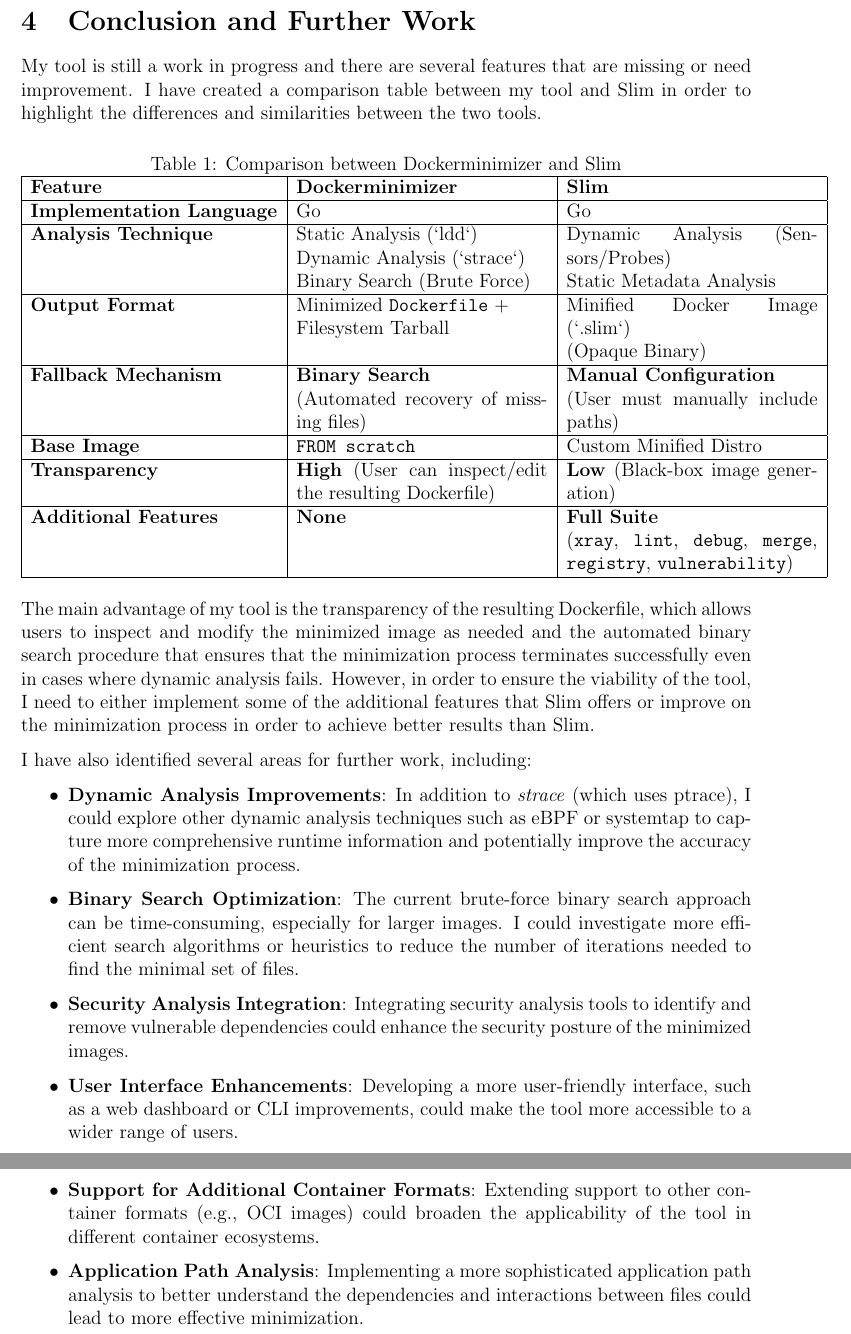
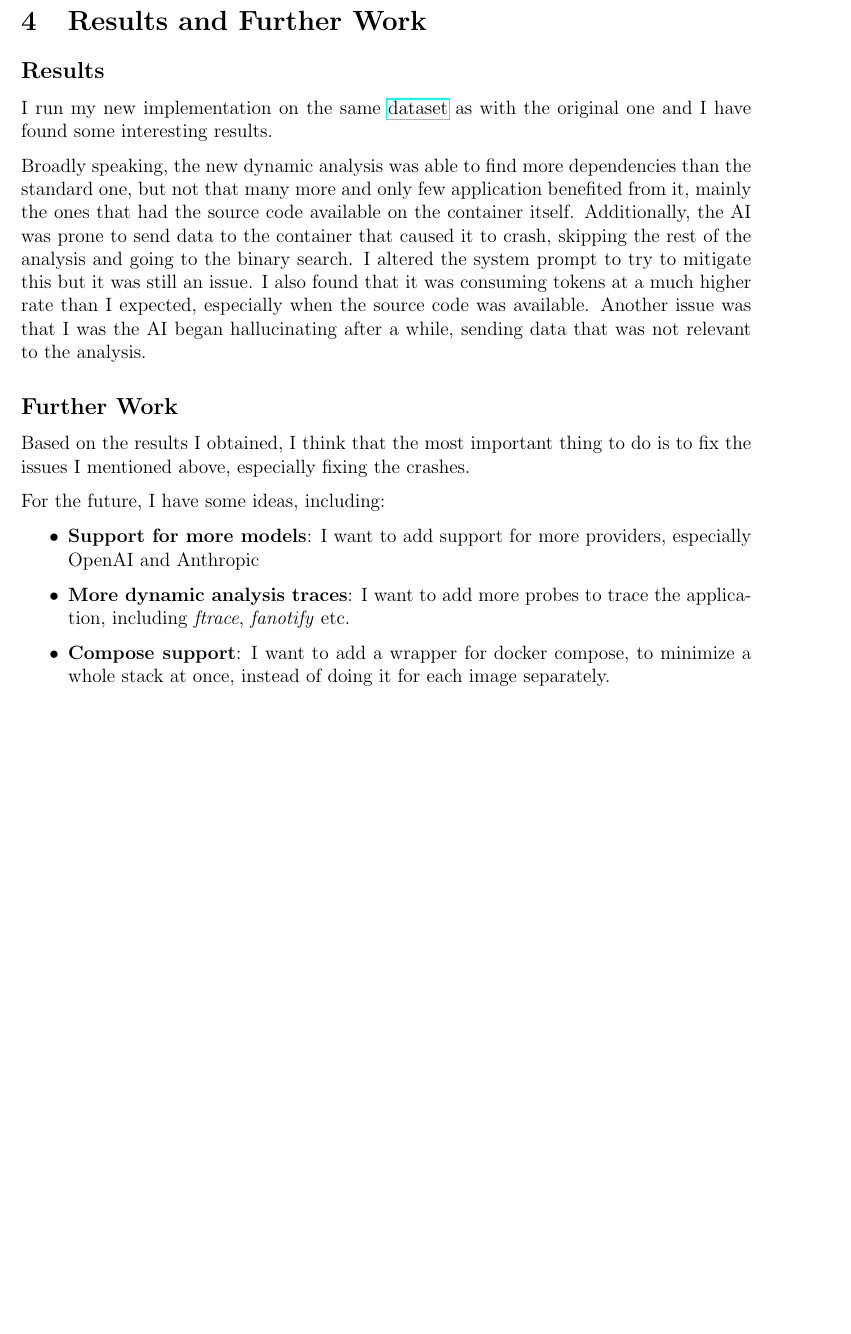
Before and after one commit to ReGeLePuMa/Dissertation, a LaTeX paper (Report2/my-report.tex, which reads Report2/src/conclusion.tex, Report2/src/results.tex): two parts of pages 6 and 7 of 8 before the commit and part of page 6 of 7 after it, the two joined at a grey line, cut so that both start at the same text, the shorter picture padded with empty space. Compiled offline with pdfLaTeX.

Commit message:
report2: Add results & further work
Signed-off-by: ReGeLePuMa <scpetrea@gmail.com>

```diff
--- a/Report2/my-report.tex
+++ b/Report2/my-report.tex
@@ -72,9 +72,9 @@
 \pagebreak
 
 
-\section{Conclusion and Further Work}
-\label{sec:conclusion}
-\input{src/conclusion}
+\section{Results and Further Work}
+\label{sec:results}
+\input{src/results}
 \pagebreak
 
 \bibliographystyle{abbrv}
--- a/Report2/src/conclusion.tex
+++ /dev/null
@@ -1,36 +0,0 @@
-% vim: set tw=78 sts=2 sw=2 ts=8 aw et ai:
-
-My tool is still a work in progress and there are several features that are missing or need improvement.
-I have created a comparison table between my tool and Slim in order to highlight the differences and similarities between the two tools.
-
-\begin{table}[htbp]
-    \centering
-    \caption{Comparison between Dockerminimizer and Slim}
-    \label{tab:comparison-dockerminimizer}
-    \begin{tabular}{|l|p{5.5cm}|p{5.5cm}|}
-        \hline
-        \textbf{Feature} & \textbf{Dockerminimizer} & \textbf{Slim} \\ \hline
-        \textbf{Implementation Language} & Go & Go \\ \hline
-        \textbf{Analysis Technique} & Static Analysis (`ldd`) \newline Dynamic Analysis (`strace`) \newline Binary Search (Brute Force) & Dynamic Analysis (Sensors/Probes) \newline Static Metadata Analysis \\ \hline
-        \textbf{Output Format} & Minimized \texttt{Dockerfile} + \newline Filesystem Tarball & Minified Docker Image (`.slim`) \newline (Opaque Binary) \\ \hline
-        \textbf{Fallback Mechanism} & \textbf{Binary Search} \newline (Automated recovery of missing files) & \textbf{Manual Configuration} \newline (User must manually include paths) \\ \hline
-        \textbf{Base Image} & \texttt{FROM scratch} & Custom Minified Distro \\ \hline
-        \textbf{Transparency} & \textbf{High} (User can inspect/edit the resulting Dockerfile) & \textbf{Low} (Black-box image generation) \\ \hline
-        \textbf{Additional Features} & \textbf{None} & \textbf{Full Suite} \newline (\texttt{xray}, \texttt{lint}, \texttt{debug}, \texttt{merge}, \texttt{registry}, \texttt{vulnerability}) \\ \hline
-    \end{tabular}
-\end{table}
-
-The main advantage of my tool is the transparency of the resulting Dockerfile, which allows users to inspect and modify the minimized image as needed and the
-automated binary search procedure that ensures that the minimization process terminates successfully even in cases where dynamic analysis fails.
-However, in order to ensure the viability of the tool, I need to either implement some of the additional features that Slim offers or improve on
-the minimization process in order to achieve better results than Slim.
-
-I have also identified several areas for further work, including:
-\begin{itemize}
-    \item \textbf{Dynamic Analysis Improvements}: In addition to \textit{strace} (which uses ptrace), I could explore other dynamic analysis techniques such as eBPF or systemtap to capture more comprehensive runtime information and potentially improve the accuracy of the minimization process.
-    \item \textbf{Binary Search Optimization}: The current brute-force binary search approach can be time-consuming, especially for larger images. I could investigate more efficient search algorithms or heuristics to reduce the number of iterations needed to find the minimal set of files.
-    \item \textbf{Security Analysis Integration}: Integrating security analysis tools to identify and remove vulnerable dependencies could enhance the security posture of the minimized images.
-    \item \textbf{User Interface Enhancements}: Developing a more user-friendly interface, such as a web dashboard or CLI improvements, could make the tool more accessible to a wider range of users.
-    \item \textbf{Support for Additional Container Formats}: Extending support to other container formats (e.g., OCI images) could broaden the applicability of the tool in different container ecosystems.
-    \item \textbf{Application Path Analysis}: Implementing a more sophisticated application path analysis to better understand the dependencies and interactions between files could lead to more effective minimization.
-\end{itemize}
--- /dev/null
+++ b/Report2/src/results.tex
@@ -0,0 +1,27 @@
+% vim: set tw=78 sts=2 sw=2 ts=8 aw et ai:
+
+\subsection*{Results}
+
+I run my new implementation on the same \href{https://github.com/ReGeLePuMa/testing}{dataset} as
+with the original one and I have found some interesting results.
+
+Broadly speaking, the new dynamic analysis was able to find more dependencies than the standard one,
+but not that many more and only few application benefited from it, mainly the ones that had the source code available
+on the container itself.
+Additionally, the AI was prone to send data to the container that caused it to crash,
+skipping the rest of the analysis and going to the binary search. I altered the system prompt to try to mitigate this
+but it was still an issue. I also found that it was consuming tokens at a much higher rate than I expected, especially when the
+source code was available. Another issue was that I was the AI began hallucinating after a while, sending data that was not relevant to the analysis.
+
+\subsection*{Further Work}
+
+Based on the results I obtained, I think that the most important thing to do is to fix
+the issues I mentioned above, especially fixing the crashes.
+
+For the future, I have some ideas, including:
+
+\begin{itemize}
+    \item \textbf{Support for more models}: I want to add support for more providers, especially OpenAI and Anthropic
+    \item \textbf{More dynamic analysis traces}: I want to add more probes to trace the application, including \textit{ftrace}, \textit{fanotify} etc.
+    \item \textbf{Compose support}: I want to add a wrapper for docker compose, to minimize a whole stack at once, instead of doing it for each image separately.
+\end{itemize}
```
